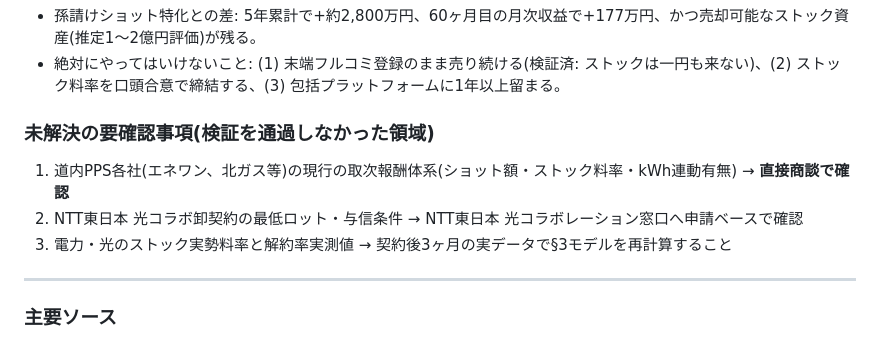
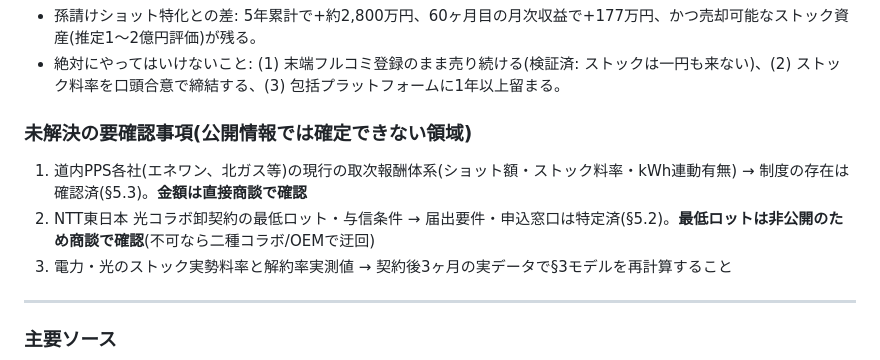
Before and after one commit to nakaechaaaang/kaitekisumai-site, a Markdown page: infrastructure_strategy.md, the part around one of its changes. Drawn GitHub-style.

```diff
--- a/infrastructure_strategy.md
+++ b/infrastructure_strategy.md
@@ -161,9 +199,9 @@
 - 孫請けショット特化との差: 5年累計で+約2,800万円、60ヶ月目の月次収益で+177万円、かつ売却可能なストック資産(推定1〜2億円評価)が残る。
 - 絶対にやってはいけないこと: (1) 末端フルコミ登録のまま売り続ける(検証済: ストックは一円も来ない)、(2) ストック料率を口頭合意で締結する、(3) 包括プラットフォームに1年以上留まる。
 
-### 未解決の要確認事項(検証を通過しなかった領域)
-1. 道内PPS各社(エネワン、北ガス等)の現行の取次報酬体系(ショット額・ストック料率・kWh連動有無) → **直接商談で確認**
-2. NTT東日本 光コラボ卸契約の最低ロット・与信条件 → NTT東日本 光コラボレーション窓口へ申請ベースで確認
+### 未解決の要確認事項(公開情報では確定できない領域)
+1. 道内PPS各社(エネワン、北ガス等)の現行の取次報酬体系(ショット額・ストック料率・kWh連動有無) → 制度の存在は確認済(§5.3)。**金額は直接商談で確認**
+2. NTT東日本 光コラボ卸契約の最低ロット・与信条件 → 届出要件・申込窓口は特定済(§5.2)。**最低ロットは非公開のため商談で確認**(不可なら二種コラボ/OEMで迂回)
 3. 電力・光のストック実勢料率と解約率実測値 → 契約後3ヶ月の実データで§3モデルを再計算すること
 
 ---
```
Also changed, not shown: other parts of infrastructure_strategy.md (+38 -0 lines).
